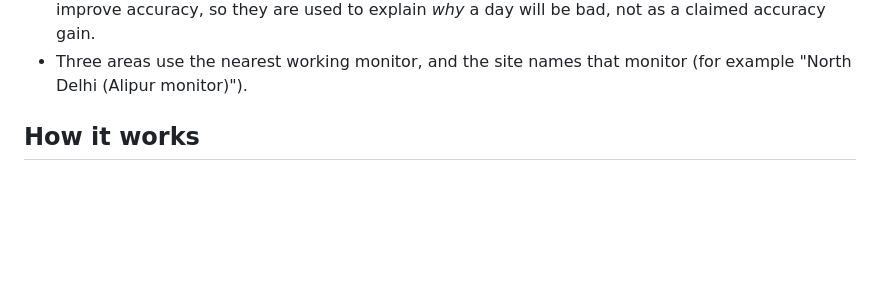
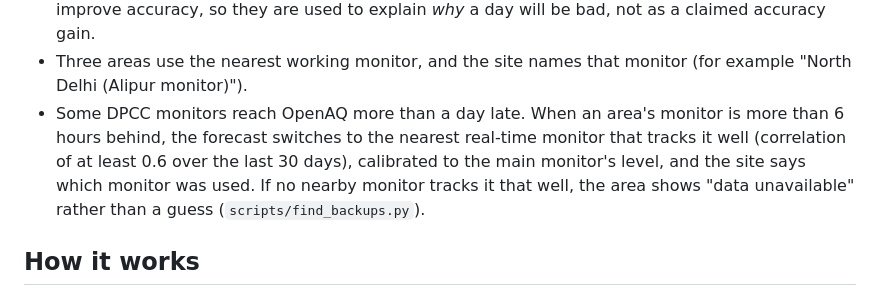
Before and after one commit to Mayanknishad9/school-air-alert, a Markdown page: README.md, the part around the change. Drawn GitHub-style; blank space fills up the shorter version.

Commit message:
README: note on late DPCC data and backup monitors

```diff
--- a/README.md
+++ b/README.md
@@ -73,6 +73,12 @@ monitors measured 319, 353 and 342.
   a claimed accuracy gain.
 - Three areas use the nearest working monitor, and the site names that monitor (for
   example "North Delhi (Alipur monitor)").
+- Some DPCC monitors reach OpenAQ more than a day late. When an area's monitor is more than
+  6 hours behind, the forecast switches to the nearest real-time monitor that tracks it
+  well (correlation of at least 0.6 over the last 30 days), calibrated to the main
+  monitor's level, and the site says which monitor was used. If no nearby monitor tracks
+  it that well, the area shows "data unavailable" rather than a guess
+  (`scripts/find_backups.py`).
 
 ## How it works
 
```
